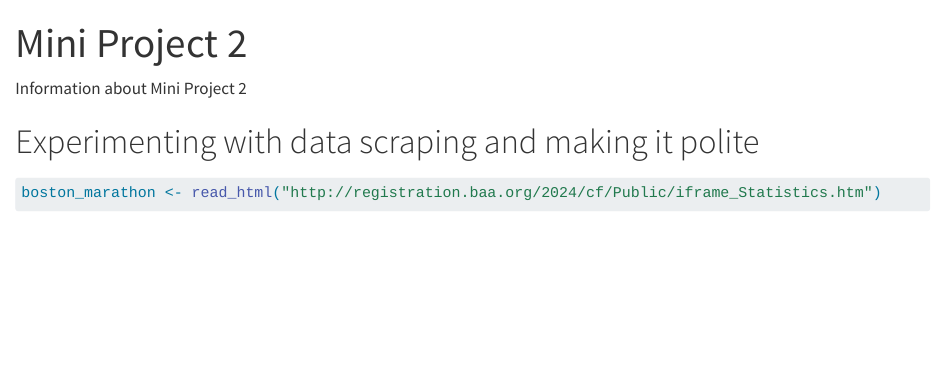
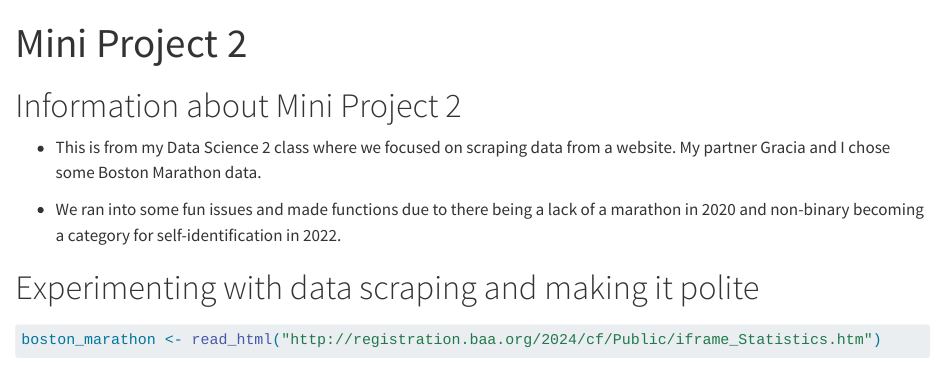
Before and after one commit to a-nhmai/a-nhmai.github.io, a Quarto document (Mini-Project2.qmd): the page in a window 1100 px wide, from its top. Rendered offline with R 4.5, knitr and Pandoc in place of Quarto, with nearby package versions; some code elsewhere in the file could not run offline; long lines of code are wrapped; column names are cleaned by a stand-in for the janitor package.

Commit message:
intro to mini project 2

````diff
--- a/Mini-Project2.qmd
+++ b/Mini-Project2.qmd
@@ -2,7 +2,11 @@
 title: "Mini Project 2"
 ---
 
-Information about Mini Project 2
+# Information about Mini Project 2
+
+-   This is from my Data Science 2 class where we focused on scraping data from a website. My partner Gracia and I chose some Boston Marathon data.
+
+-   We ran into some fun issues and made functions due to there being a lack of a marathon in 2020 and non-binary becoming a category for self-identification in 2022.
 
 ```{r}
 #| include: FALSE
````
